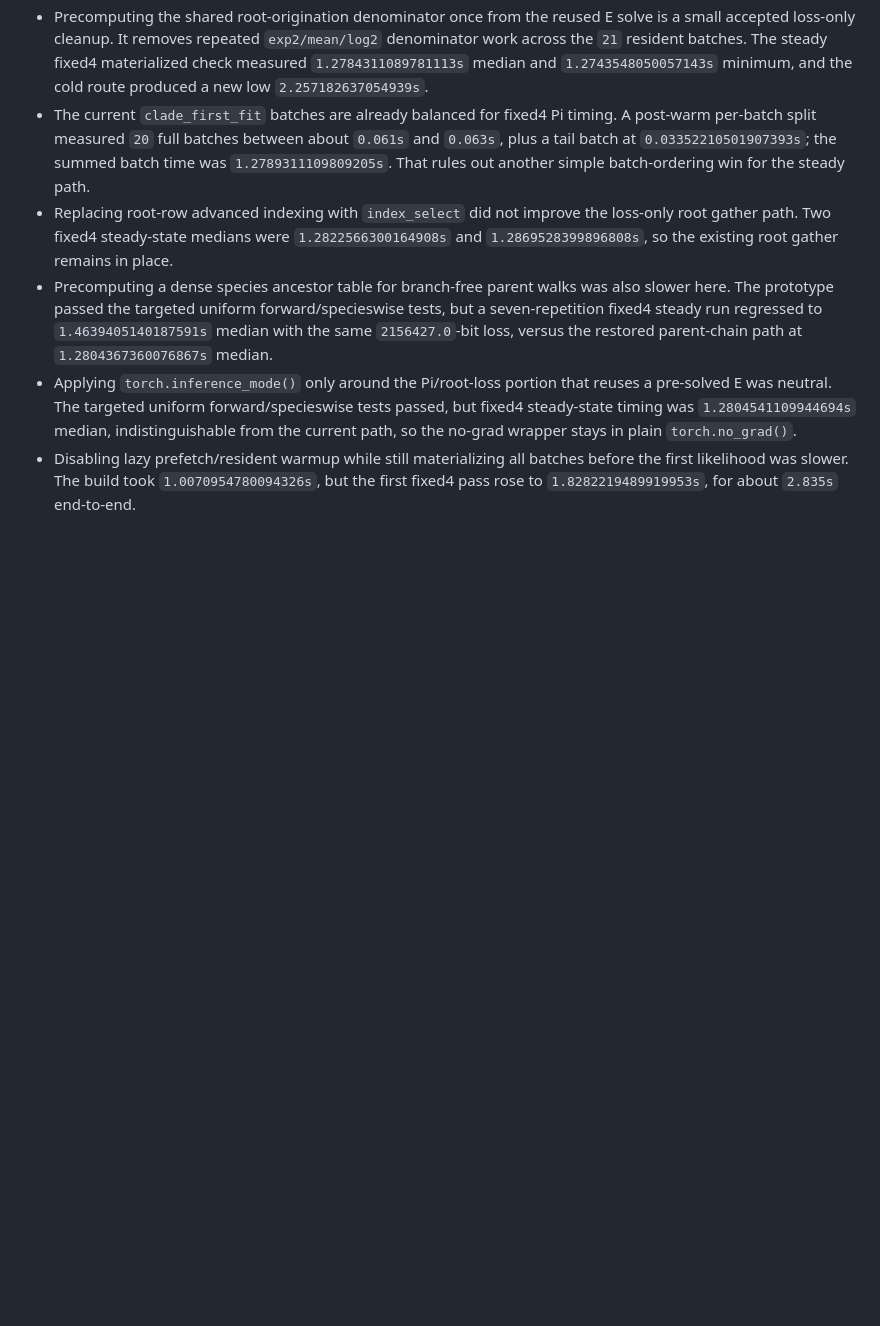
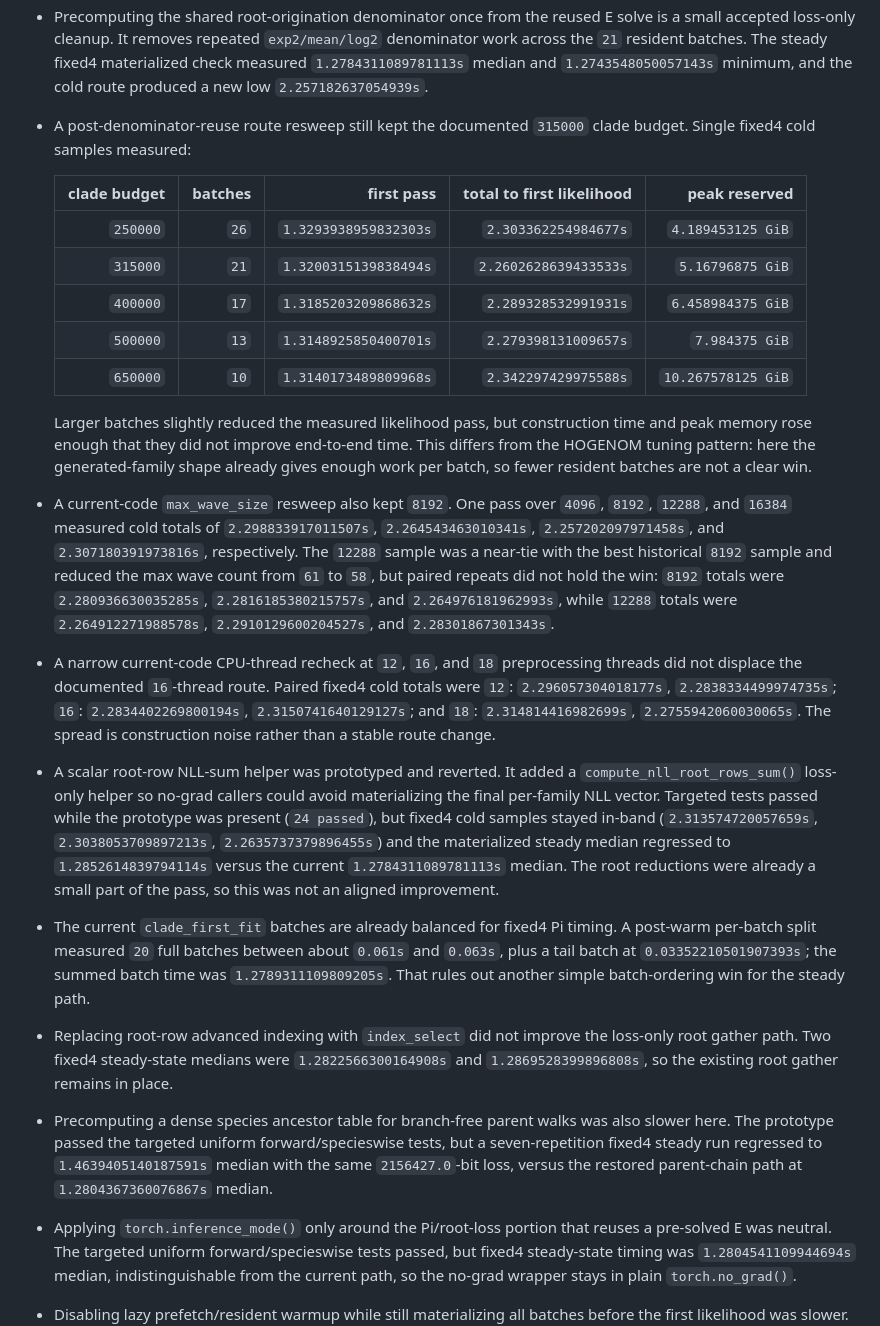
Before and after one commit to SisyphusMountain/gpurec, a Markdown page: docs/test-trees-1000-likelihood-performance.md, the part around the change. GitHub-like rendering; blank space fills up the shorter version.

Commit message:
Record current test_trees route resweeps

```diff
--- a/docs/test-trees-1000-likelihood-performance.md
+++ b/docs/test-trees-1000-likelihood-performance.md
@@ -546,6 +546,46 @@ Rejected follow-ups:
   steady fixed4 materialized check measured `1.2784311089781113s` median and
   `1.2743548050057143s` minimum, and the cold route produced a new low
   `2.257182637054939s`.
+- A post-denominator-reuse route resweep still kept the documented
+  `315000` clade budget.  Single fixed4 cold samples measured:
+
+  | clade budget | batches | first pass | total to first likelihood | peak reserved |
+  |---:|---:|---:|---:|---:|
+  | `250000` | `26` | `1.3293938959832303s` | `2.303362254984677s` | `4.189453125 GiB` |
+  | `315000` | `21` | `1.3200315139838494s` | `2.2602628639433533s` | `5.16796875 GiB` |
+  | `400000` | `17` | `1.3185203209868632s` | `2.289328532991931s` | `6.458984375 GiB` |
+  | `500000` | `13` | `1.3148925850400701s` | `2.279398131009657s` | `7.984375 GiB` |
+  | `650000` | `10` | `1.3140173489809968s` | `2.342297429975588s` | `10.267578125 GiB` |
+
+  Larger batches slightly reduced the measured likelihood pass, but construction
+  time and peak memory rose enough that they did not improve end-to-end time.
+  This differs from the HOGENOM tuning pattern: here the generated-family shape
+  already gives enough work per batch, so fewer resident batches are not a clear
+  win.
+- A current-code `max_wave_size` resweep also kept `8192`.  One pass over
+  `4096`, `8192`, `12288`, and `16384` measured cold totals of
+  `2.298833917011507s`, `2.264543463010341s`, `2.257202097971458s`, and
+  `2.307180391973816s`, respectively.  The `12288` sample was a near-tie with
+  the best historical `8192` sample and reduced the max wave count from `61` to
+  `58`, but paired repeats did not hold the win: `8192` totals were
+  `2.280936630035285s`, `2.2816185380215757s`, and
+  `2.264976181962993s`, while `12288` totals were
+  `2.264912271988578s`, `2.2910129600204527s`, and
+  `2.28301867301343s`.
+- A narrow current-code CPU-thread recheck at `12`, `16`, and `18` preprocessing
+  threads did not displace the documented `16`-thread route.  Paired fixed4 cold
+  totals were `12`: `2.296057304018177s`, `2.2838334499974735s`; `16`:
+  `2.2834402269800194s`, `2.3150741640129127s`; and `18`:
+  `2.314814416982699s`, `2.2755942060030065s`.  The spread is construction
+  noise rather than a stable route change.
+- A scalar root-row NLL-sum helper was prototyped and reverted.  It added a
+  `compute_nll_root_rows_sum()` loss-only helper so no-grad callers could avoid
+  materializing the final per-family NLL vector.  Targeted tests passed while the
+  prototype was present (`24 passed`), but fixed4 cold samples stayed in-band
+  (`2.313574720057659s`, `2.3038053709897213s`, `2.2635737379896455s`) and the
+  materialized steady median regressed to `1.2852614839794114s` versus the
+  current `1.2784311089781113s` median.  The root reductions were already a
+  small part of the pass, so this was not an aligned improvement.
 - The current `clade_first_fit` batches are already balanced for fixed4 Pi
   timing.  A post-warm per-batch split measured `20` full batches between
   about `0.061s` and `0.063s`, plus a tail batch at `0.03352210501907393s`;
```
